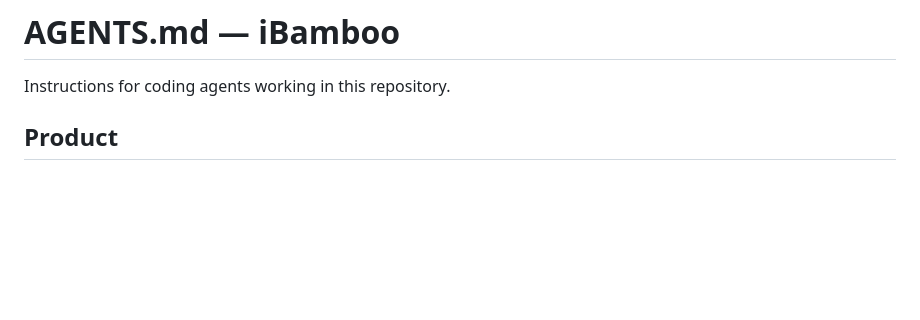
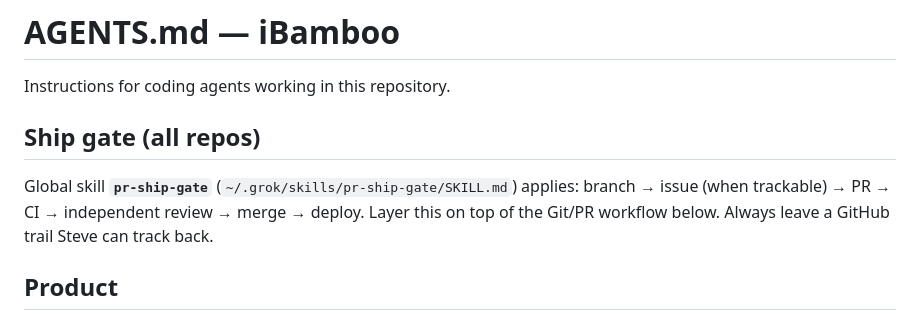
Before and after one commit to SteveSimonson/ibamboo, a Markdown page: AGENTS.md, the part around the change. GitHub-like rendering; blank space fills up the shorter version.

Commit message:
docs: point AGENTS.md at global pr-ship-gate skill

```diff
--- a/AGENTS.md
+++ b/AGENTS.md
@@ -1,6 +1,10 @@
 # AGENTS.md — iBamboo
 
 Instructions for coding agents working in this repository.
+
+## Ship gate (all repos)
+
+Global skill **`pr-ship-gate`** (`~/.grok/skills/pr-ship-gate/SKILL.md`) applies: branch → issue (when trackable) → PR → CI → independent review → merge → deploy. Layer this on top of the Git/PR workflow below. Always leave a GitHub trail Steve can track back.
 
 ## Product
 
```
